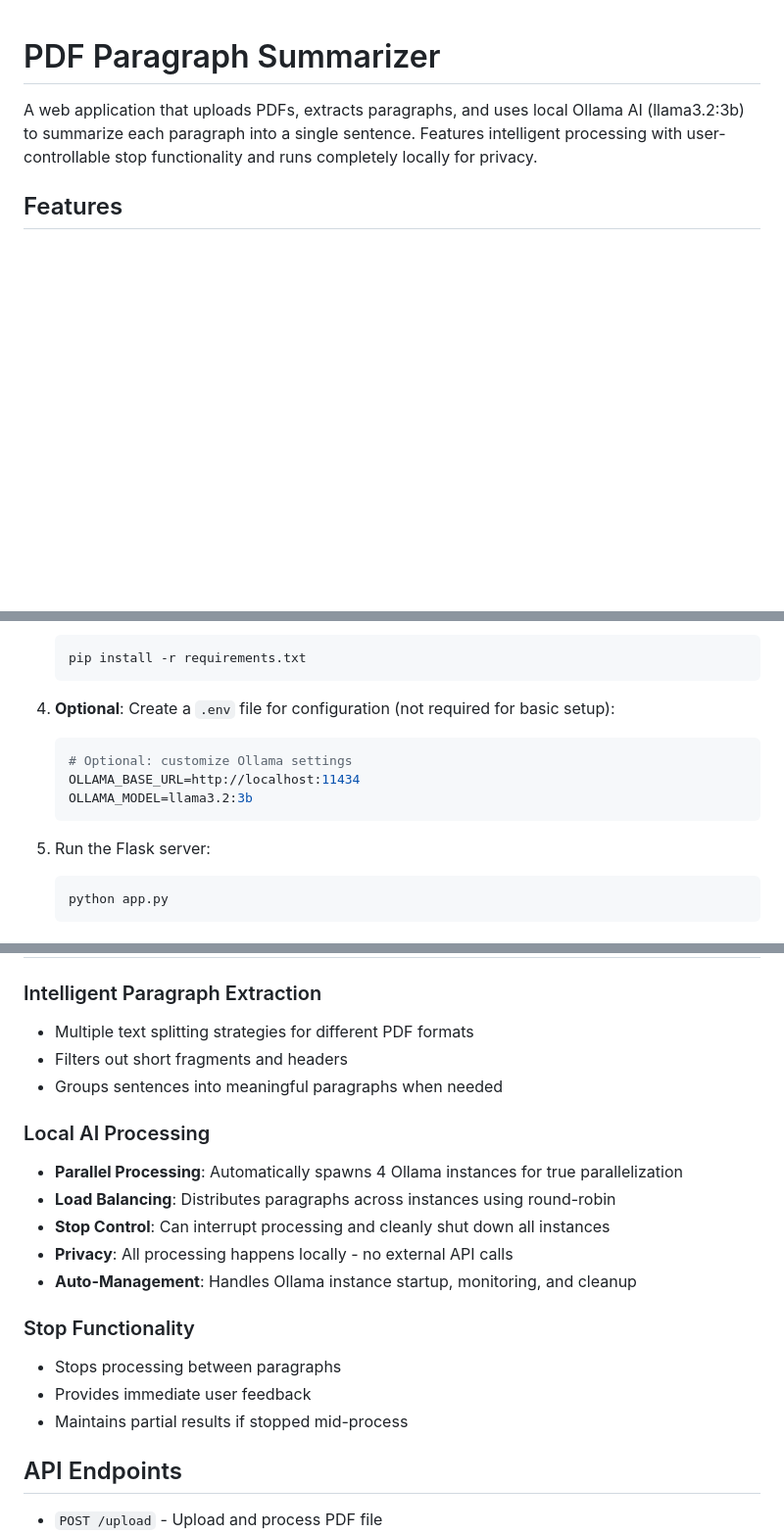
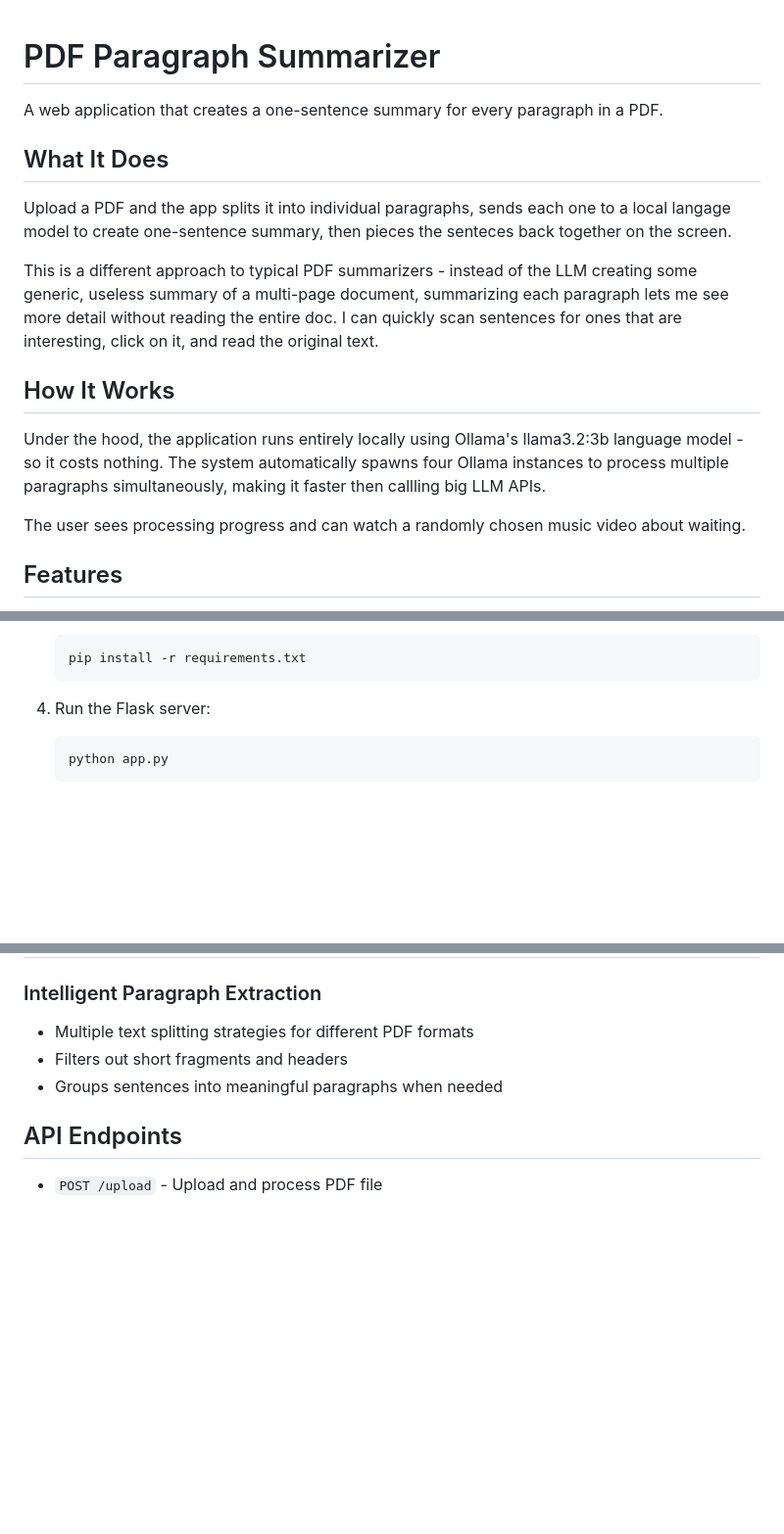
Before and after one commit to jbdamask/scratch, a Markdown page: TOOLS/pdf-paragraph-to-sentence/README.md, 3 parts joined by grey strips. Shown at 98% size. Drawn GitHub-style; blank space fills up the shorter version.

Commit message:
updated to reflect reality

````diff
--- a/TOOLS/pdf-paragraph-to-sentence/README.md
+++ b/TOOLS/pdf-paragraph-to-sentence/README.md
@@ -1,6 +1,18 @@
 # PDF Paragraph Summarizer
 
-A web application that uploads PDFs, extracts paragraphs, and uses local Ollama AI (llama3.2:3b) to summarize each paragraph into a single sentence. Features intelligent processing with user-controllable stop functionality and runs completely locally for privacy.
+A web application that creates a one-sentence summary for every paragraph in a PDF.
+
+## What It Does
+
+Upload a PDF and the app splits it into individual paragraphs, sends each one to a local langage model to create one-sentence summary, then pieces the senteces back together on the screen.
+
+This is a different approach to typical PDF summarizers - instead of the LLM creating some generic, useless summary of a multi-page document, summarizing each paragraph lets me see more detail without reading the entire doc. I can quickly scan sentences for ones that are interesting, click on it, and read the original text.
+
+## How It Works
+
+Under the hood, the application runs entirely locally using Ollama's llama3.2:3b language model - so it costs nothing. The system automatically spawns four Ollama instances to process multiple paragraphs simultaneously, making it faster then callling big LLM APIs.
+
+The user sees processing progress and can watch a randomly chosen music video about waiting.
 
 ## Features
 
@@ -62,14 +74,7 @@ A web application that uploads PDFs, extracts paragraphs, and uses local Ollama
    pip install -r requirements.txt
    ```
 
-4. **Optional**: Create a `.env` file for configuration (not required for basic setup):
-   ```bash
-   # Optional: customize Ollama settings
-   OLLAMA_BASE_URL=http://localhost:11434
-   OLLAMA_MODEL=llama3.2:3b
-   ```
-
-5. Run the Flask server:
+4. Run the Flask server:
    ```bash
    python app.py
    ```
@@ -115,18 +120,6 @@ A web application that uploads PDFs, extracts paragraphs, and uses local Ollama
 - Filters out short fragments and headers
 - Groups sentences into meaningful paragraphs when needed
 
-### Local AI Processing
-- **Parallel Processing**: Automatically spawns 4 Ollama instances for true parallelization
-- **Load Balancing**: Distributes paragraphs across instances using round-robin
-- **Stop Control**: Can interrupt processing and cleanly shut down all instances
-- **Privacy**: All processing happens locally - no external API calls
-- **Auto-Management**: Handles Ollama instance startup, monitoring, and cleanup
-
-### Stop Functionality
-- Stops processing between paragraphs
-- Provides immediate user feedback
-- Maintains partial results if stopped mid-process
-
 ## API Endpoints
 
 - `POST /upload` - Upload and process PDF file
````
